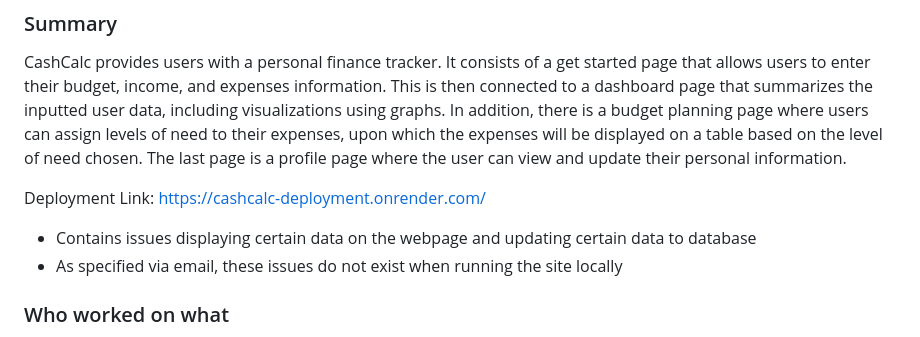
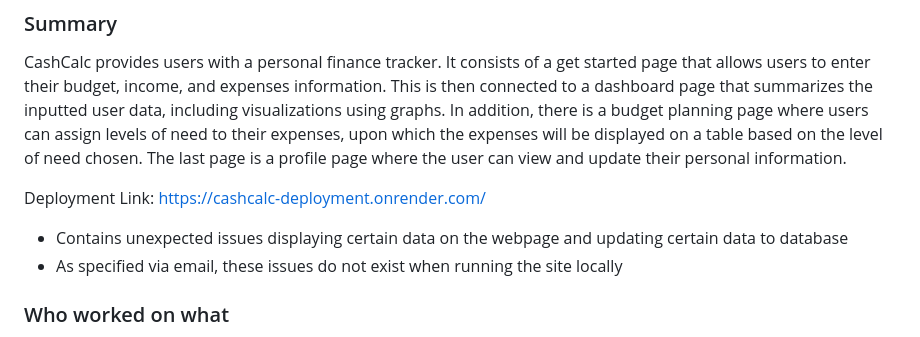
Before and after one commit to Rezwan192/CashCalc, a Markdown page: README.md, the part around the change. Rendered like a GitHub page.

```diff
--- a/README.md
+++ b/README.md
@@ -7,7 +7,7 @@ Group Members; Josh, Sabeet, Shankar, Rezwan
 CashCalc provides users with a personal finance tracker. It consists of a get started page that allows users to enter their budget, income, and expenses information. This is then connected to a dashboard page that summarizes the inputted user data, including visualizations using graphs. In addition, there is a budget planning page where users can assign levels of need to their expenses, upon which the expenses will be displayed on a table based on the level of need chosen. The last page is a profile page where the user can view and update their personal information.
 
 Deployment Link: https://cashcalc-deployment.onrender.com/
-* Contains issues displaying certain data on the webpage and updating certain data to database
+* Contains unexpected issues displaying certain data on the webpage and updating certain data to database
 * As specified via email, these issues do not exist when running the site locally
 
 ### Who worked on what
```
